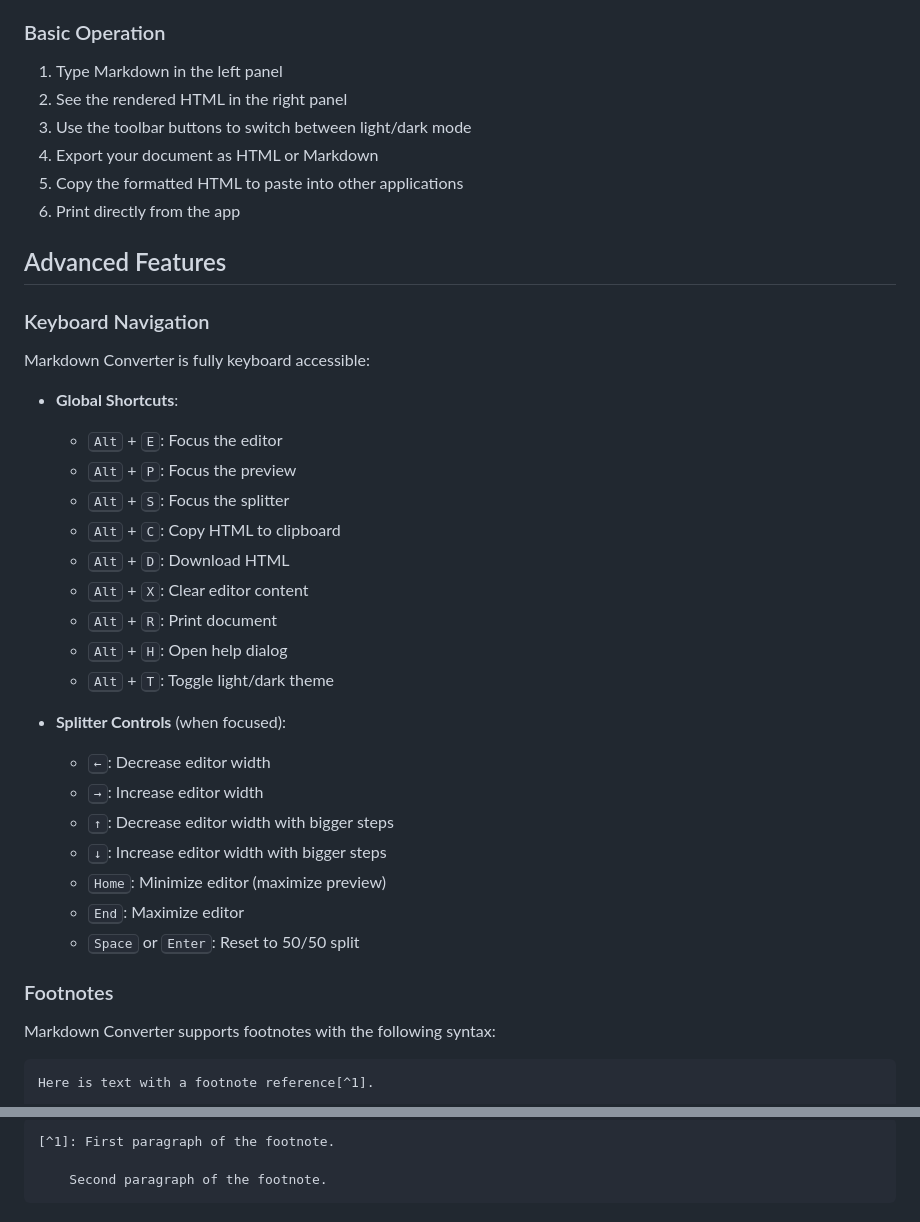
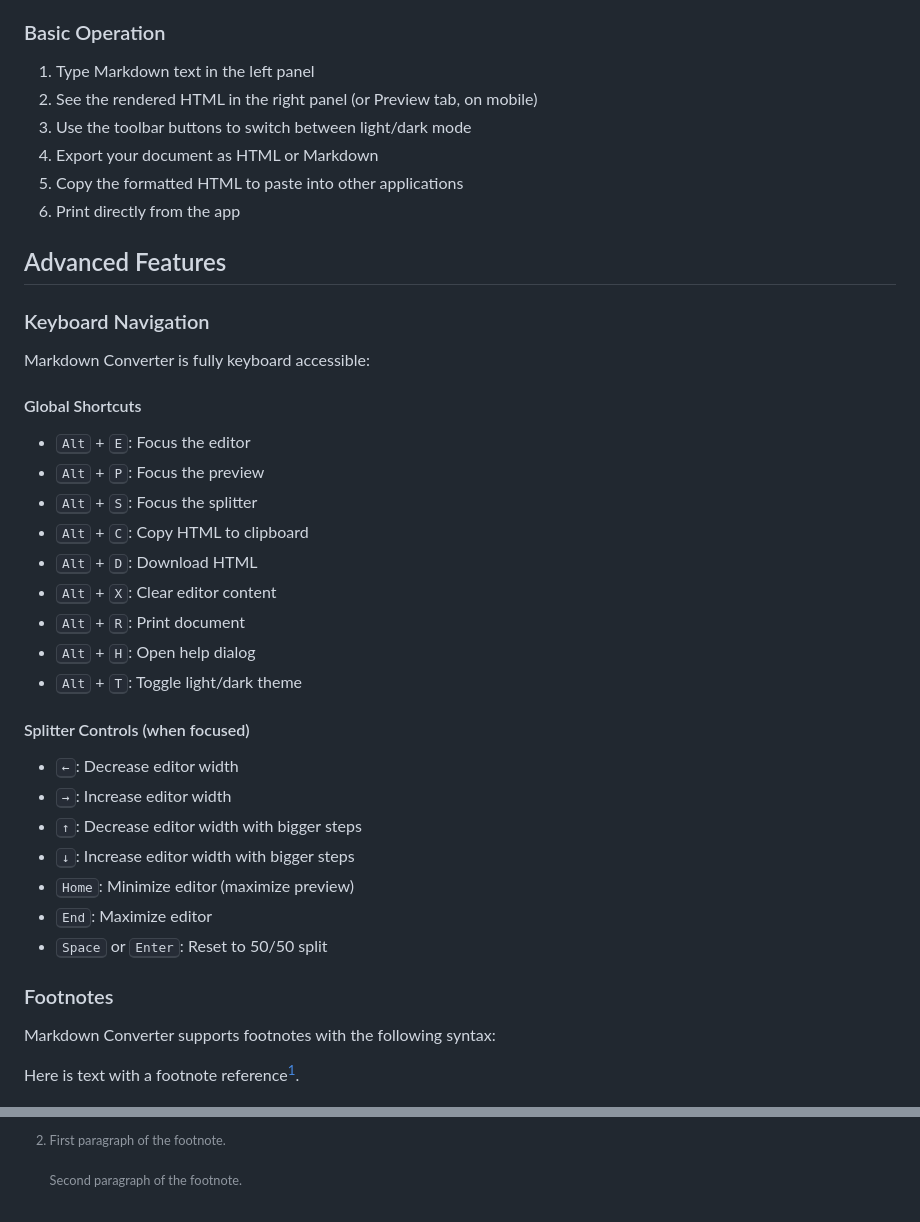
Before and after one commit to sjlxndr/mdc, a Markdown page: README.md, 2 parts joined by grey strips. Drawn GitHub-style.

````diff
--- a/README.md
+++ b/README.md
@@ -29,8 +29,8 @@ You can use Markdown Converter in multiple ways:
 
 ### Basic Operation
 
-1. Type Markdown in the left panel
-2. See the rendered HTML in the right panel
+1. Type Markdown text in the left panel
+2. See the rendered HTML in the right panel (or Preview tab, on mobile)
 3. Use the toolbar buttons to switch between light/dark mode
 4. Export your document as HTML or Markdown
 5. Copy the formatted HTML to paste into other applications
@@ -42,7 +42,8 @@ You can use Markdown Converter in multiple ways:
 
 Markdown Converter is fully keyboard accessible:
 
-- **Global Shortcuts**:
+#### Global Shortcuts
+
   - <kbd>Alt</kbd> + <kbd>E</kbd>: Focus the editor
   - <kbd>Alt</kbd> + <kbd>P</kbd>: Focus the preview
   - <kbd>Alt</kbd> + <kbd>S</kbd>: Focus the splitter
@@ -53,7 +54,8 @@ Markdown Converter is fully keyboard accessible:
   - <kbd>Alt</kbd> + <kbd>H</kbd>: Open help dialog
   - <kbd>Alt</kbd> + <kbd>T</kbd>: Toggle light/dark theme
 
-- **Splitter Controls** (when focused):
+#### Splitter Controls (when focused)
+
   - <kbd>←</kbd>: Decrease editor width
   - <kbd>→</kbd>: Increase editor width
   - <kbd>↑</kbd>: Decrease editor width with bigger steps
@@ -66,7 +68,6 @@ Markdown Converter is fully keyboard accessible:
 
 Markdown Converter supports footnotes with the following syntax:
 
-```markdown
 Here is text with a footnote reference[^1].
 
 [^1]: This is the footnote content.
@@ -76,9 +76,7 @@ For multi-paragraph footnotes, indent the additional paragraphs with 4 spaces:
 
-```markdown
-[^1]: First paragraph of the footnote.
+[^2]: First paragraph of the footnote.
 
     Second paragraph of the footnote.
-```
 
 ### Progressive Web App Features
 
````
Also changed, not shown: other parts of README.md (+3 -4 lines).
